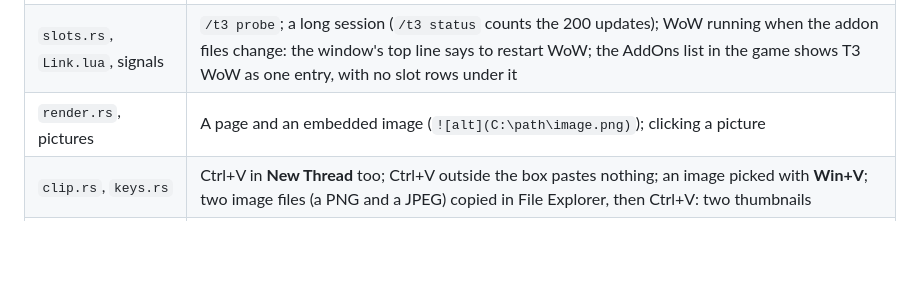
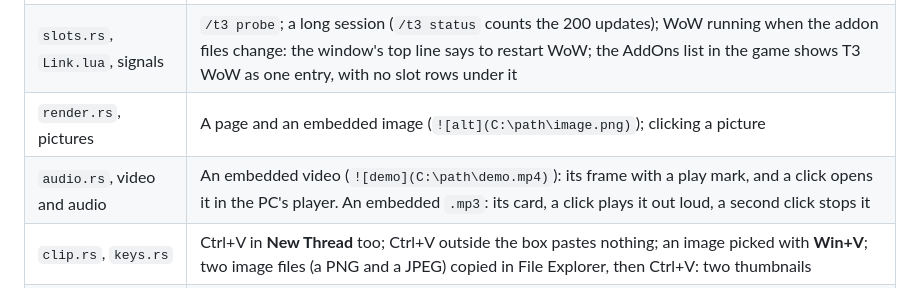
Before and after one commit to MatiasCiccone/t3wow, a Markdown page: docs/smoke-test.md, the part around the change. Rendered like a GitHub page; blank space fills up the shorter version.

```diff
--- a/docs/smoke-test.md
+++ b/docs/smoke-test.md
@@ -33,6 +33,7 @@
 | `capture.rs`, `codec.rs`, `Codec.lua` | Long messages, an answer to a question, Stop: commands of every size get through |
 | `slots.rs`, `Link.lua`, signals | `/t3 probe`; a long session (`/t3 status` counts the 200 updates); WoW running when the addon files change: the window's top line says to restart WoW; the AddOns list in the game shows T3 WoW as one entry, with no slot rows under it |
 | `render.rs`, pictures | A page and an embedded image (`![alt](C:\path\image.png)`); clicking a picture |
+| `audio.rs`, video and audio | An embedded video (`![demo](C:\path\demo.mp4)`): its frame with a play mark, and a click opens it in the PC's player. An embedded `.mp3`: its card, a click plays it out loud, a second click stops it |
 | `clip.rs`, `keys.rs` | Ctrl+V in **New Thread** too; Ctrl+V outside the box pastes nothing; an image picked with **Win+V**; two image files (a PNG and a JPEG) copied in File Explorer, then Ctrl+V: two thumbnails |
 | `UI.lua`, `Theme.lua` | All three themes and **Compact thread list** in Settings; **Fade window** set to **Dim**: the window dims while you run and in a fight (with no addon error), and comes back when you stop, leave combat or point at it; dying closes it, and it opens again once you're alive; `npm run screenshots` and compare |
 | `.toc`, interface version | Tray **Match WoW's interface version…**, then the AddOns list shows nothing out of date |
```
Also changed, not shown: README.md (+6 -3 lines), assets/screenshots/theme-t3.png, 16 other files.
